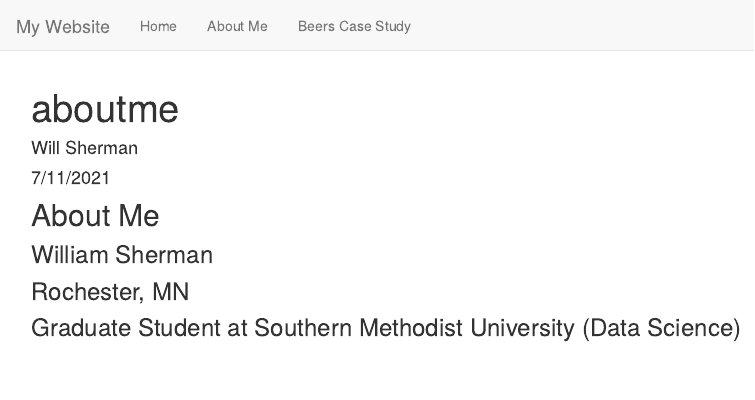
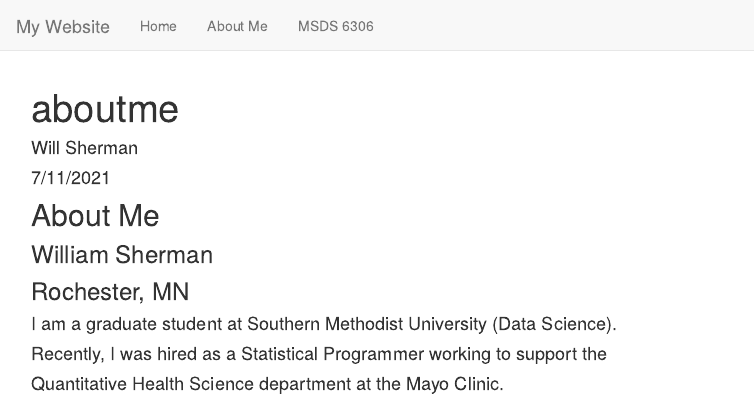
Before and after one commit to generalshermanw/generalshermanw.github.io, an R Markdown document (aboutme.rmd): the page in a window 1100 px wide, from its top. Rendered offline with R 4.5, knitr and Pandoc, with nearby package versions.

Commit message:
updating about me and title for tabs

```diff
--- a/_site.yml
+++ b/_site.yml
@@ -6,5 +6,5 @@ navbar:
       href: index.html
     - text: "About Me"
       href: aboutme.html
-    - text: "Beers Case Study"
+    - text: "MSDS 6306"
       href: casestudy1.html
--- a/aboutme.rmd
+++ b/aboutme.rmd
@@ -12,4 +12,6 @@ knitr::opts_chunk$set(echo = TRUE)
 ## About Me
 ### William Sherman
 ### Rochester, MN
-### Graduate Student at Southern Methodist University (Data Science)
+#### I am a graduate student at Southern Methodist University (Data Science).
+#### Recently, I was hired as a Statistical Programmer working to support the
+#### Quantitative Health Science department at the Mayo Clinic.
```
Also changed, not shown: casestudy1.html.
